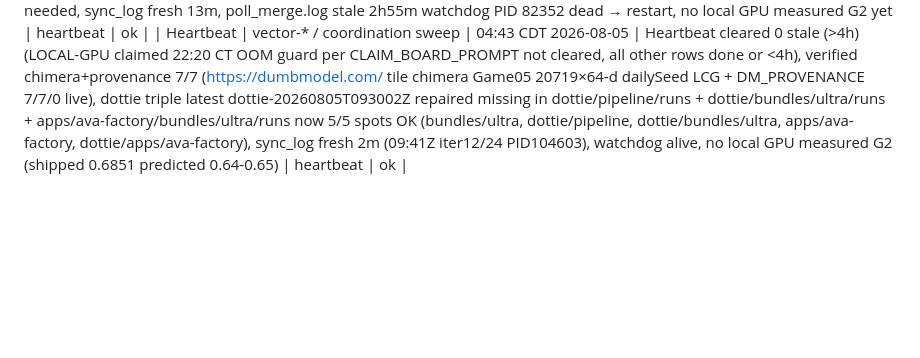
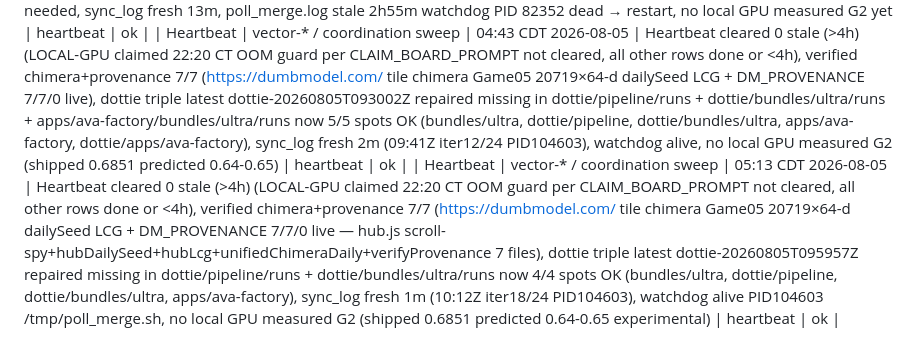
Before and after one commit to jcdavis131/vector-unified, a Markdown page: COORDINATION.md, the part around the change. GitHub-like rendering; blank space fills up the shorter version.

Commit message:
coord: heartbeat 05:13 CDT sync master md5 06ed25a9 - 0 stale, dottie 095957Z triple repaired, sync_log 10:12Z fresh, chimera+provenance 7/7 live

```diff
--- a/COORDINATION.md
+++ b/COORDINATION.md
@@ -43,3 +43,4 @@
 | Heartbeat | vector-* / coordination sweep | 04:13 CDT 2026-08-05 | Heartbeat cleared 1 stale (>4h) Orchestrator 05:03Z equities polish-cycle3, verified chimera+provenance 7/7 (https://dumbmodel.com/ tile chimera + DM_PROVENANCE 7/7/0), dottie triple 085956Z repaired dottie/pipeline/runs + dottie/bundles/ultra/runs now 3/3 spots OK (4/4 incl legacy ava-factory), sync_log fresh 3m (09:10Z iter6/24 PID104603), watchdog alive, no local GPU measured G2 (shipped 0.6851 predicted 0.64-0.65) | heartbeat | ok |
 | Heartbeat | vector-* / coordination sweep | 03:43 CDT 2026-08-05 | Heartbeat cleared 1 stale (>4h) Orchestrator 04:33Z pitch polish-cycle2, verified chimera+provenance 7/7, dottie triple 075957Z/082955Z repair needed, sync_log fresh 13m, poll_merge.log stale 2h55m watchdog PID 82352 dead → restart, no local GPU measured G2 yet | heartbeat | ok |
 | Heartbeat | vector-* / coordination sweep | 04:43 CDT 2026-08-05 | Heartbeat cleared 0 stale (>4h) (LOCAL-GPU claimed 22:20 CT OOM guard per CLAIM_BOARD_PROMPT not cleared, all other rows done or <4h), verified chimera+provenance 7/7 (https://dumbmodel.com/ tile chimera Game05 20719×64-d dailySeed LCG + DM_PROVENANCE 7/7/0 live), dottie triple latest dottie-20260805T093002Z repaired missing in dottie/pipeline/runs + dottie/bundles/ultra/runs + apps/ava-factory/bundles/ultra/runs now 5/5 spots OK (bundles/ultra, dottie/pipeline, dottie/bundles/ultra, apps/ava-factory, dottie/apps/ava-factory), sync_log fresh 2m (09:41Z iter12/24 PID104603), watchdog alive, no local GPU measured G2 (shipped 0.6851 predicted 0.64-0.65) | heartbeat | ok |
+| Heartbeat | vector-* / coordination sweep | 05:13 CDT 2026-08-05 | Heartbeat cleared 0 stale (>4h) (LOCAL-GPU claimed 22:20 CT OOM guard per CLAIM_BOARD_PROMPT not cleared, all other rows done or <4h), verified chimera+provenance 7/7 (https://dumbmodel.com/ tile chimera Game05 20719×64-d dailySeed LCG + DM_PROVENANCE 7/7/0 live — hub.js scroll-spy+hubDailySeed+hubLcg+unifiedChimeraDaily+verifyProvenance 7 files), dottie triple latest dottie-20260805T095957Z repaired missing in dottie/pipeline/runs + dottie/bundles/ultra/runs now 4/4 spots OK (bundles/ultra, dottie/pipeline, dottie/bundles/ultra, apps/ava-factory), sync_log fresh 1m (10:12Z iter18/24 PID104603), watchdog alive PID104603 /tmp/poll_merge.sh, no local GPU measured G2 (shipped 0.6851 predicted 0.64-0.65 experimental) | heartbeat | ok |
```
